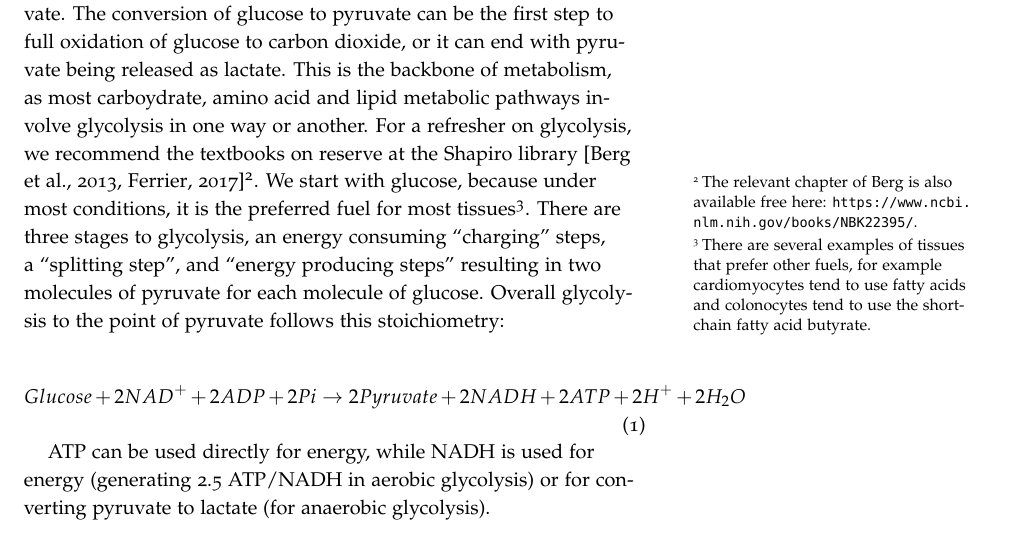
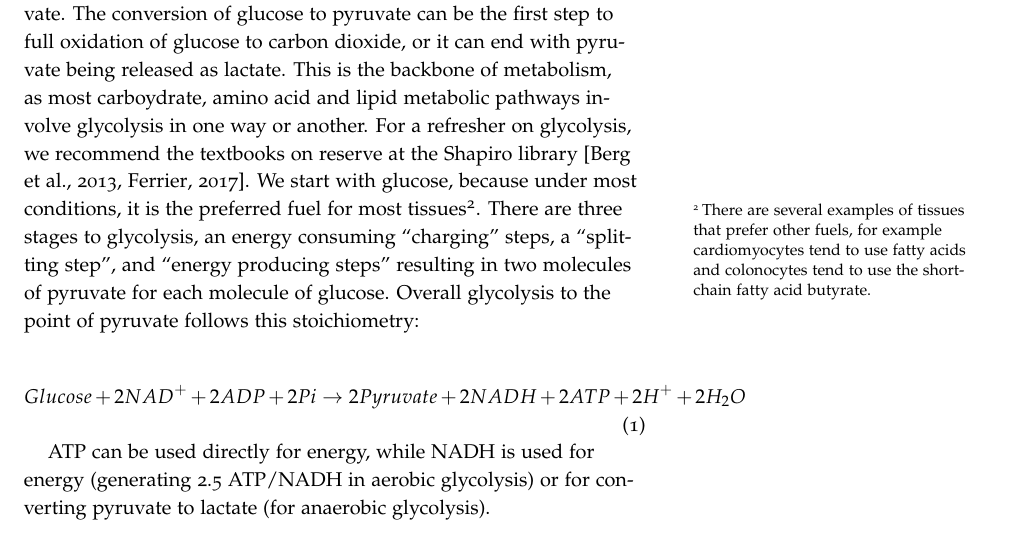
Before and after one commit to BridgesLab/MolecularNutrition, a LaTeX document (tex/glycolysis.tex): part of page 3 of 13, cut so that both start at the same text. Compiled offline with pdfLaTeX.

Commit message:
Removed dead links, closes #1

```diff
--- a/tex/glycolysis.tex
+++ b/tex/glycolysis.tex
@@ -87,7 +87,7 @@
 
 \section{Glycolysis converts glucose to pyruvate}\index{Carbohydrates!Glucose|(}\index{Metbolites!Pyruvate}
 
-Glycolysis is the process by which glucose is catabolized to pyruvate.  The conversion of glucose to pyruvate can be the first step to full oxidation of glucose to carbon dioxide, or it can end with pyruvate being released as lactate.  This is the backbone of metabolism, as most carboydrate, amino acid and lipid metabolic pathways involve glycolysis in one way or another.  For a refresher on glycolysis, we recommend the textbooks on reserve at the Shapiro library \citep{Berg2013,Ferrier2017}\sidenote{The relevant chapter of Berg is also available free here: \url{https://www.ncbi.nlm.nih.gov/books/NBK22395/}.}.  We start with glucose, because under most conditions, it is the preferred fuel for most tissues\sidenote{There are several examples of tissues that prefer other fuels, for example cardiomyocytes tend to use fatty acids and colonocytes tend to use the short-chain fatty acid butyrate.}.  There are three stages to glycolysis, an energy consuming ``charging'' steps, a ``splitting step'', and ``energy producing steps'' resulting in two molecules of pyruvate for each molecule of glucose.  Overall glycolysis to the point of pyruvate follows this stoichiometry:
+Glycolysis is the process by which glucose is catabolized to pyruvate.  The conversion of glucose to pyruvate can be the first step to full oxidation of glucose to carbon dioxide, or it can end with pyruvate being released as lactate.  This is the backbone of metabolism, as most carboydrate, amino acid and lipid metabolic pathways involve glycolysis in one way or another.  For a refresher on glycolysis, we recommend the textbooks on reserve at the Shapiro library \citep{Berg2013,Ferrier2017}.  We start with glucose, because under most conditions, it is the preferred fuel for most tissues\sidenote{There are several examples of tissues that prefer other fuels, for example cardiomyocytes tend to use fatty acids and colonocytes tend to use the short-chain fatty acid butyrate.}.  There are three stages to glycolysis, an energy consuming ``charging'' steps, a ``splitting step'', and ``energy producing steps'' resulting in two molecules of pyruvate for each molecule of glucose.  Overall glycolysis to the point of pyruvate follows this stoichiometry:
 
 \begin{equation}\label{eq:overall}
 Glucose + 2NAD^+ + 2ADP + 2Pi \rightarrow 2Pyruvate + 2NADH + 2ATP + 2H^+ +2H_2O
```
Also changed, not shown: tex/digestive-tract-introduction.tex (+1 -1 lines).
